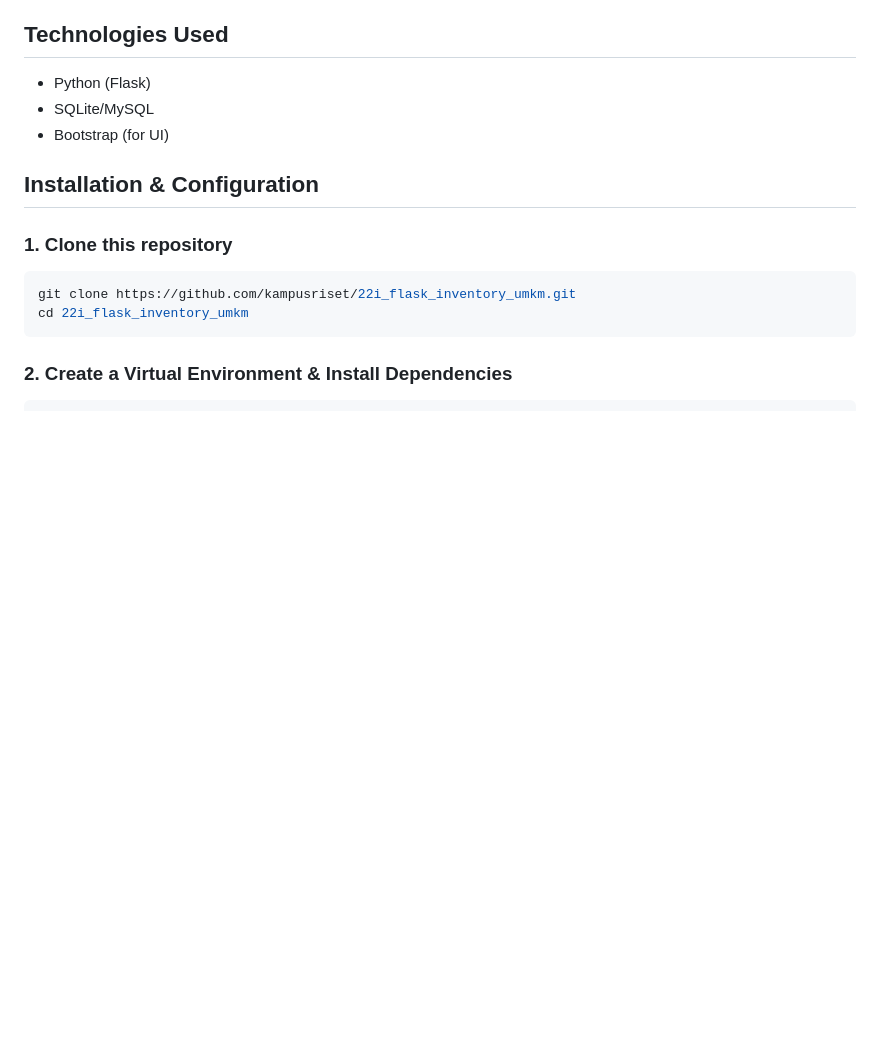
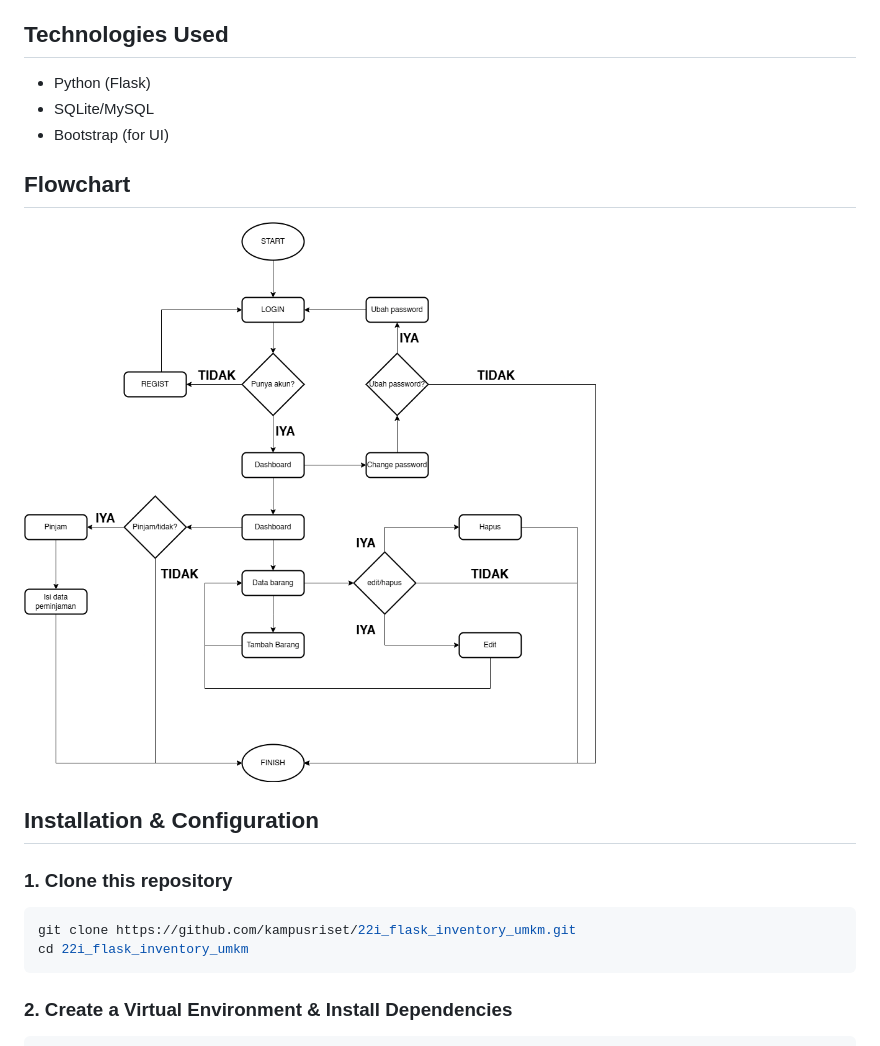
Before and after one commit to kampusriset/22i_flask_inventory_umkm, a Markdown page: README.md, the part around the change. Drawn GitHub-style; pictures changed too: static/img/pl.png (added); blank space fills up the shorter version.

```diff
--- a/README.md
+++ b/README.md
@@ -26,6 +26,11 @@ Sistem manajemen inventaris berbasis Flask untuk mengelola barang dengan lebih a
 - Python (Flask)
 - SQLite/MySQL
 - Bootstrap (for UI)
+
+## Flowchart
+
+<img src="static/img/pl.png" alt="Flowchart">
+
 
 ## Installation & Configuration
 
```
